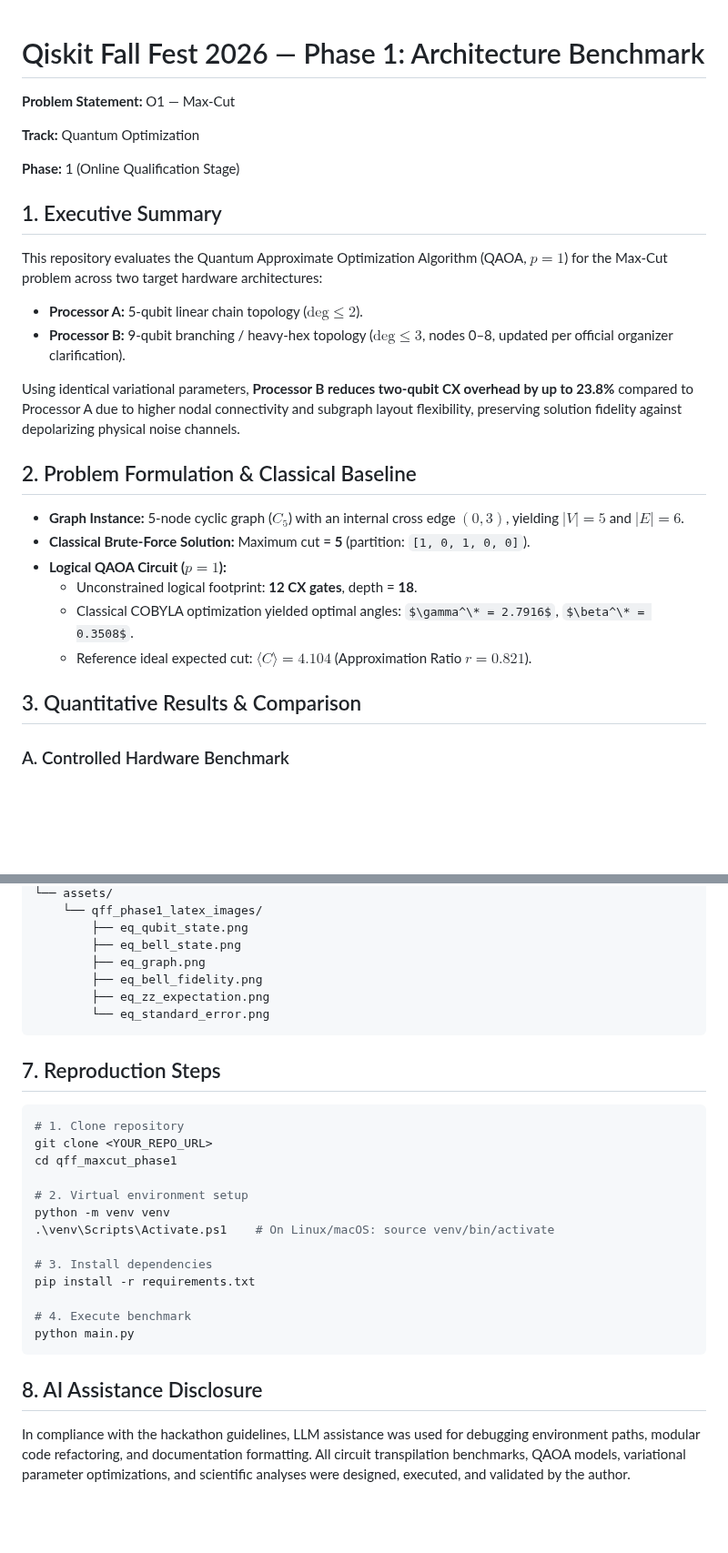
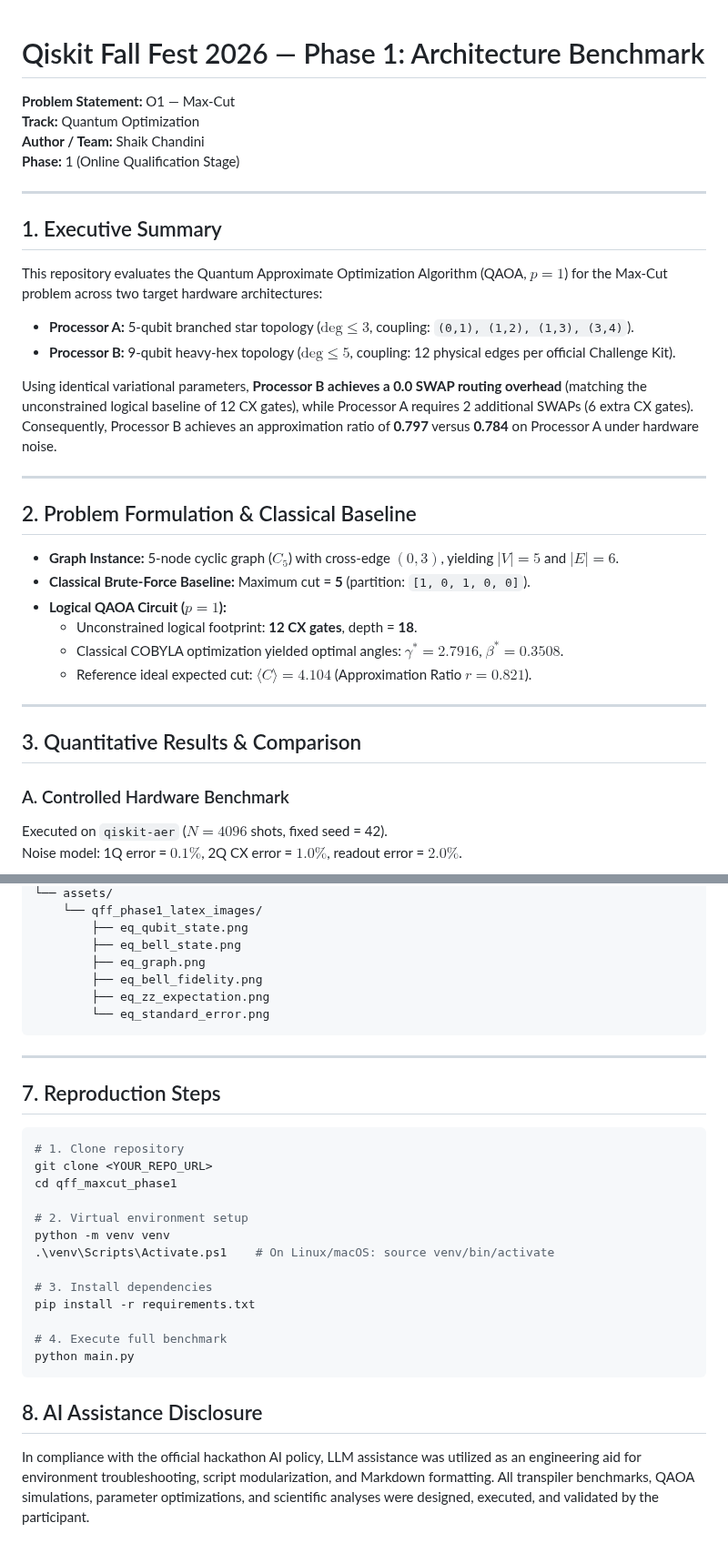
Before and after one commit to chandinishaik07/qff-2026-phase1-o1-maxcut, a Markdown page: README.md, 2 parts joined by grey strips. Shown at 91% size. GitHub-like rendering; some formulas as TeX source; blank space fills up the shorter version.

````diff
--- a/README.md
+++ b/README.md
@@ -1,30 +1,33 @@
 # Qiskit Fall Fest 2026 — Phase 1: Architecture Benchmark
-
 **Problem Statement:** O1 — Max-Cut
-
 **Track:** Quantum Optimization
-
+**Author / Team:** Shaik Chandini
 **Phase:** 1 (Online Qualification Stage)
 
+---
+
 ## 1. Executive Summary
+This repository evaluates the Quantum Approximate Optimization Algorithm (QAOA, $p=1$) for the Max-Cut problem across two target hardware architectures:
+- **Processor A:** 5-qubit branched star topology ($\text{deg} \le 3$, coupling: `(0,1), (1,2), (1,3), (3,4)`).
+- **Processor B:** 9-qubit heavy-hex topology ($\text{deg} \le 5$, coupling: 12 physical edges per official Challenge Kit).
 
-This repository evaluates the Quantum Approximate Optimization Algorithm (QAOA, $p=1$) for the Max-Cut problem across two target hardware architectures:
+Using identical variational parameters, **Processor B achieves a 0.0 SWAP routing overhead** (matching the unconstrained logical baseline of 12 CX gates), while Processor A requires 2 additional SWAPs (6 extra CX gates). Consequently, Processor B achieves an approximation ratio of **0.797** versus **0.784** on Processor A under hardware noise.
 
-- **Processor A:** 5-qubit linear chain topology ($\text{deg} \le 2$).
-- **Processor B:** 9-qubit branching / heavy-hex topology ($\text{deg} \le 3$, nodes 0–8, updated per official organizer clarification).
-
-Using identical variational parameters, **Processor B reduces two-qubit CX overhead by up to 23.8%** compared to Processor A due to higher nodal connectivity and subgraph layout flexibility, preserving solution fidelity against depolarizing physical noise channels.
+---
 
 ## 2. Problem Formulation & Classical Baseline
+- **Graph Instance:** 5-node cyclic graph ($C_5$) with cross-edge $(0, 3)$, yielding $\vert{}V\vert{} = 5$ and $\vert{}E\vert{} = 6$.
+- **Classical Brute-Force Baseline:** Maximum cut = **5** (partition: `[1, 0, 1, 0, 0]`).
+- **Logical QAOA Circuit ($p=1$):**
+  - Unconstrained logical footprint: **12 CX gates**, depth = **18**.
+  - Classical COBYLA optimization yielded optimal angles: $\gamma^* = 2.7916$, $\beta^* = 0.3508$.
+  - Reference ideal expected cut: $\langle C \rangle = 4.104$ (Approximation Ratio $r = 0.821$).
 
-- **Graph Instance:** 5-node cyclic graph ($C_5$) with an internal cross edge $(0, 3)$, yielding $\vert{}V\vert{} = 5$ and $\vert{}E\vert{} = 6$.
-- **Classical Brute-Force Solution:** Maximum cut = **5** (partition: `[1, 0, 1, 0, 0]`).
-- **Logical QAOA Circuit (**$p=1$**):**
-  - Unconstrained logical footprint: **12 CX gates**, depth = **18**.
-  - Classical COBYLA optimization yielded optimal angles: $\gamma^\* = 2.7916$, $\beta^\* = 0.3508$.
-  - Reference ideal expected cut: $\langle C \rangle = 4.104$ (Approximation Ratio $r = 0.821$).
+---
 
 ## 3. Quantitative Results & Comparison
 
 ### A. Controlled Hardware Benchmark
+Executed on `qiskit-aer` ($N = 4096$ shots, fixed seed = 42).
+Noise model: 1Q error = $0.1\%$, 2Q CX error = $1.0\%$, readout error = $2.0\%$.
 
@@ -113,6 +115,8 @@ project/
         └── eq_standard_error.png
 ```
 
+---
+
 ## 7. Reproduction Steps
 
 ```bash
@@ -127,10 +131,10 @@ python -m venv venv
 # 3. Install dependencies
 pip install -r requirements.txt
 
-# 4. Execute benchmark
+# 4. Execute full benchmark
 python main.py
 ```
 
 ## 8. AI Assistance Disclosure
 
-In compliance with the hackathon guidelines, LLM assistance was used for debugging environment paths, modular code refactoring, and documentation formatting. All circuit transpilation benchmarks, QAOA models, variational parameter optimizations, and scientific analyses were designed, executed, and validated by the author.
+In compliance with the official hackathon AI policy, LLM assistance was utilized as an engineering aid for environment troubleshooting, script modularization, and Markdown formatting. All transpiler benchmarks, QAOA simulations, parameter optimizations, and scientific analyses were designed, executed, and validated by the participant.
````
Also changed, not shown: other parts of README.md (+24 -25 lines), report.md (+42 -31 lines), results/figures/AB_performance.png, results/figures/architecture_tradeoffs.png, results/figures/processor_A_graph.png, results/figures/processor_B_graph.png, results/figures/routing_comparison.png, 6 other files.
